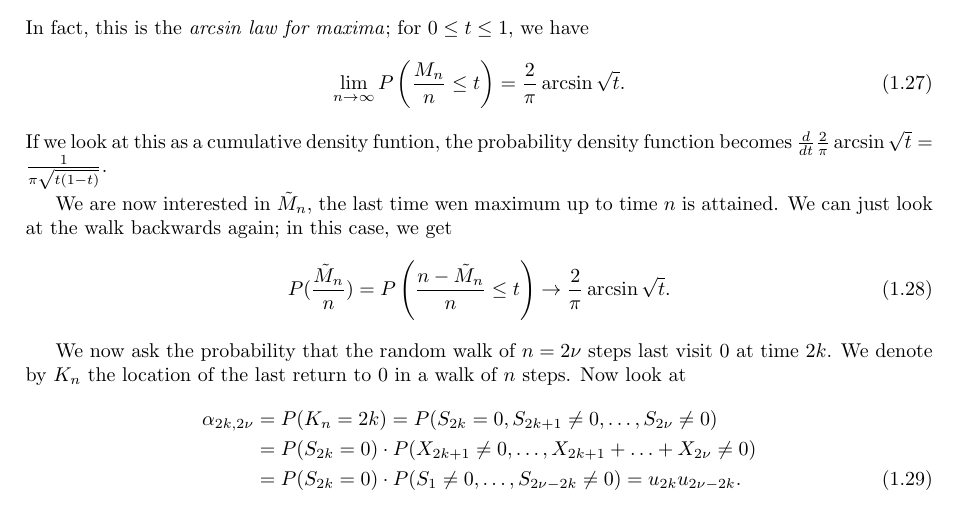
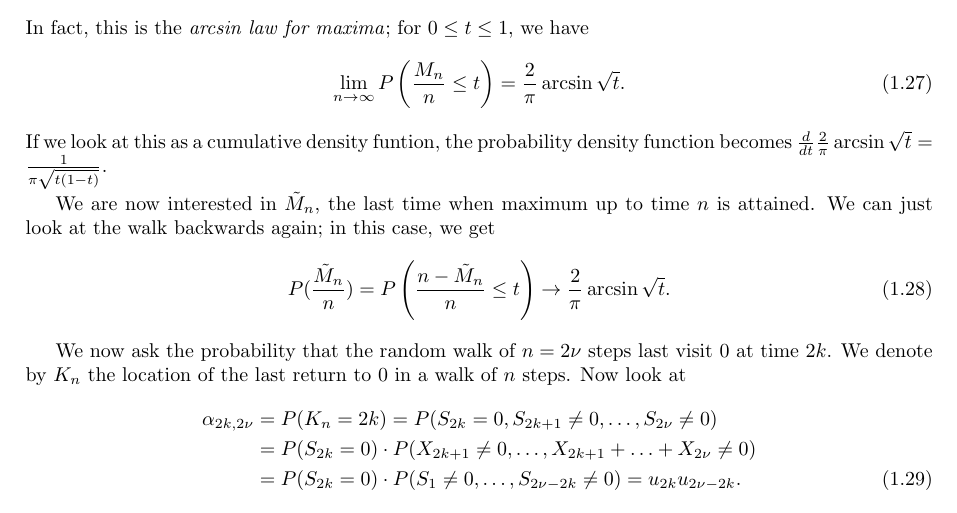
Before and after one commit to MaxMight01/ISI_Second_Semester, a LaTeX book (Probability_Theory_II/prob.tex): part of page 8 of 16, cut so that both start at the same text. Compiled offline with pdfLaTeX.

Commit message:
Correct a spelling mistake

```diff
--- a/Probability_Theory_II/prob.tex
+++ b/Probability_Theory_II/prob.tex
@@ -348,7 +348,7 @@ In fact, this is the \eax{arcsin law for maxima}; for $0 \leq t \leq 1$, we have
 \end{equation}
 If we look at this as a cumulative density funtion, the probability density function becomes $\frac{d}{dt} \frac{2}{\pi} \arcsin{\sqrt{t}} = \frac{1}{\pi \sqrt{t(1-t)}}$.
 
-We are now interested in $\tilde{M}_{n}$, the last time wen maximum up to time $n$ is attained. We can just look at the walk backwards again; in this case, we get
+We are now interested in $\tilde{M}_{n}$, the last time when maximum up to time $n$ is attained. We can just look at the walk backwards again; in this case, we get
 \begin{equation}
     P(\frac{\tilde{M}_{n}}{n}) = P\left(\frac{n-\tilde{M}_{n}}{n} \leq t\right) \to \frac{2}{\pi} \arcsin{\sqrt{t}}.
 \end{equation}
```
